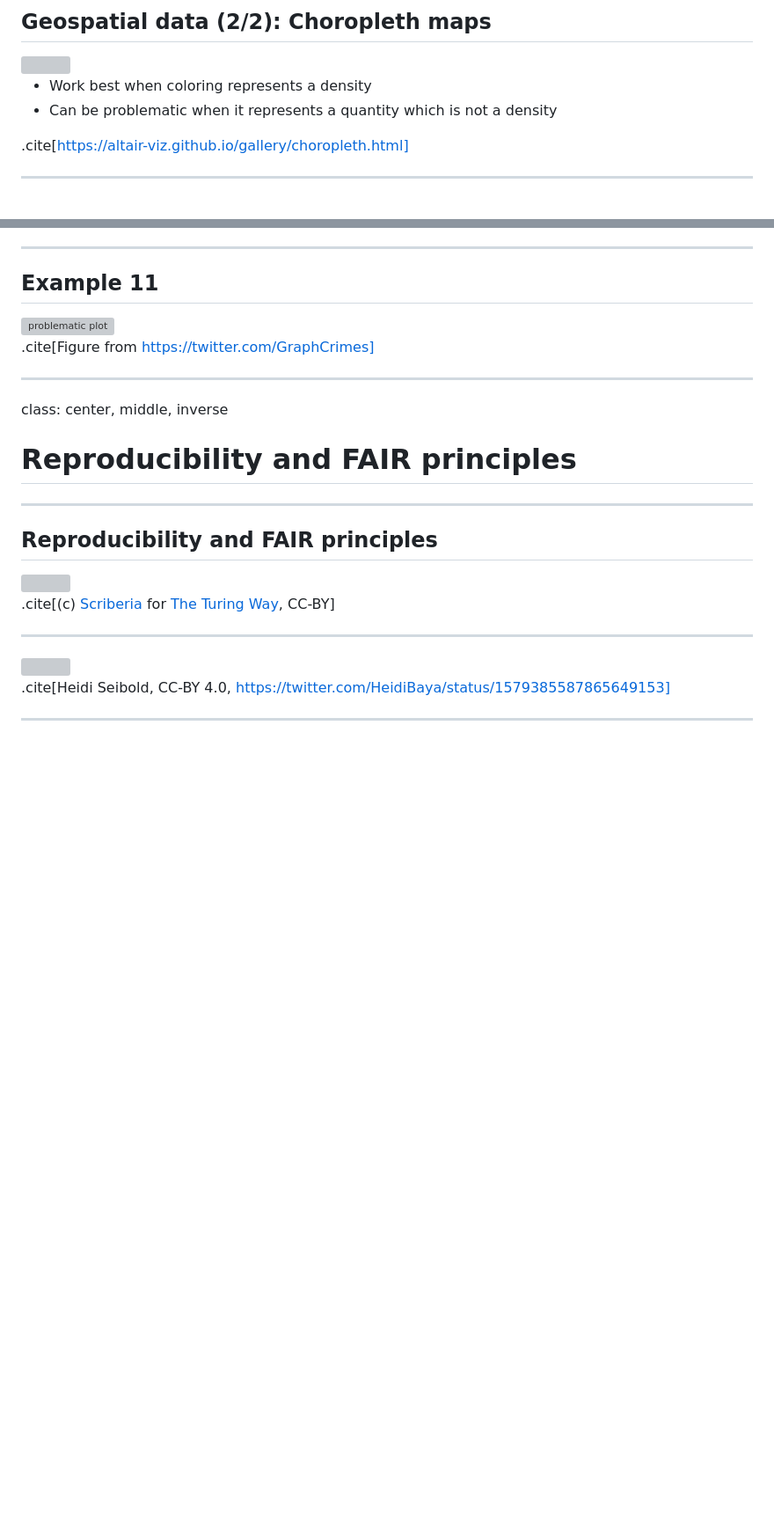
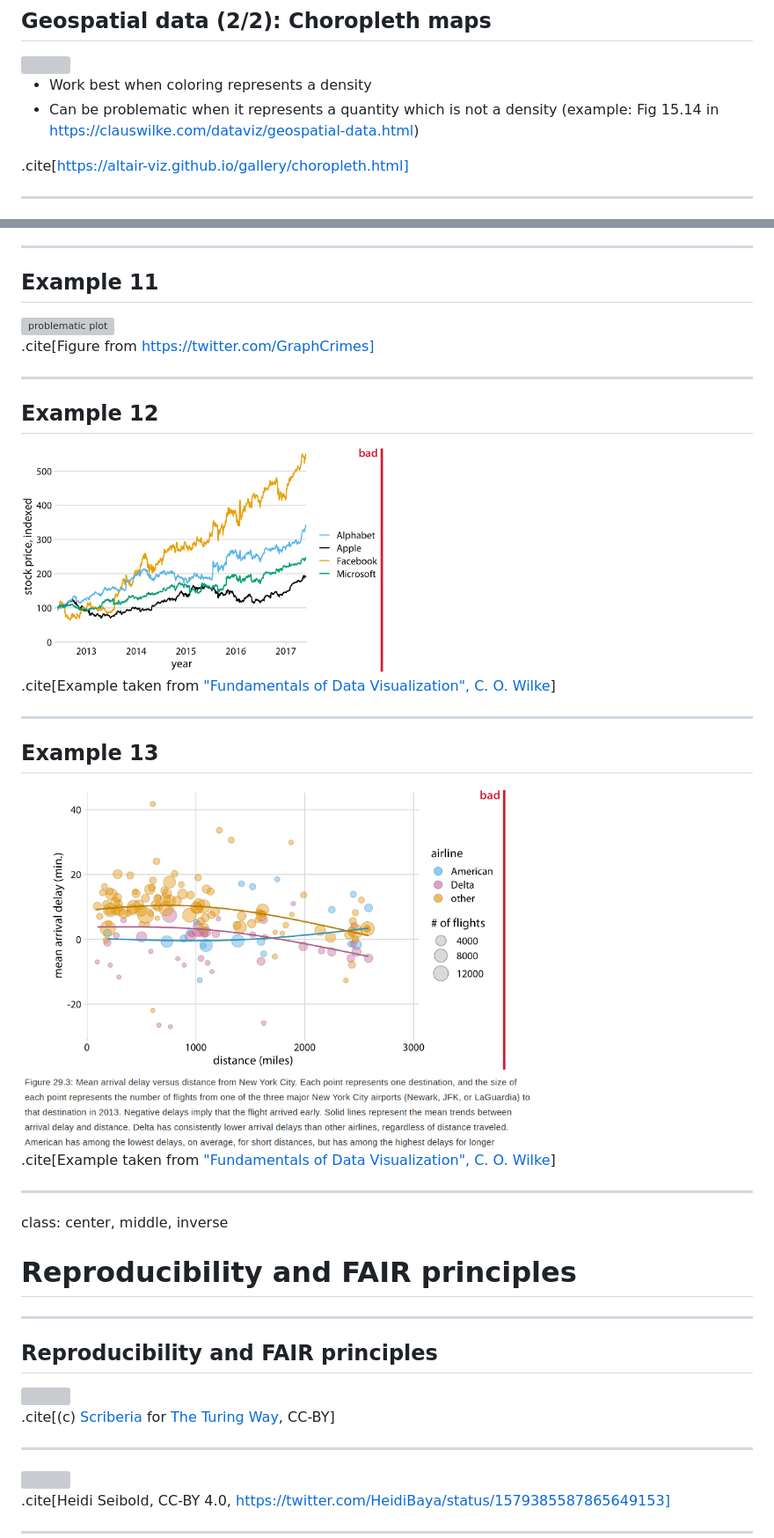
Before and after one commit to bast/data-visualization, a Markdown page: slides.md, 2 parts joined by grey strips. Shown: that part at 88% size. GitHub-like rendering; pictures changed too: img/graph-crimes/confusing.png (added), img/graph-crimes/ordering.png (added); blank space fills up the shorter version; grey boxes are pictures that could not be loaded.

Commit message:
refining more

```diff
--- a/slides.md
+++ b/slides.md
@@ -777,7 +777,7 @@ These can offer other categorizations:
 <img src="jupyter/gallery/geospatial/choropleth.png" width="70%">
 
 - Work best when coloring represents a density
-- Can be problematic when it represents a quantity which is not a density
+- Can be problematic when it represents a quantity which is not a density (example: Fig 15.14 in https://clauswilke.com/dataviz/geospatial-data.html)
 
 .cite[https://altair-viz.github.io/gallery/choropleth.html]
 
@@ -951,6 +952,22 @@ class: center, middle, inverse
 <img src="img/graph-crimes/bars.jpg" alt="problematic plot" width="80%">
 
 .cite[Figure from https://twitter.com/GraphCrimes]
+
+---
+
+## Example 12
+
+<img src="img/graph-crimes/ordering.png" alt="problematic plot" width="50%">
+
+.cite[Example taken from ["Fundamentals of Data Visualization", C. O. Wilke](https://clauswilke.com/dataviz/)]
+
+---
+
+## Example 13
+
+<img src="img/graph-crimes/confusing.png" alt="problematic plot" width="70%">
+
+.cite[Example taken from ["Fundamentals of Data Visualization", C. O. Wilke](https://clauswilke.com/dataviz/)]
 
 ---
 
```
Also changed, not shown: other parts of slides.md (+2 -0 lines).
